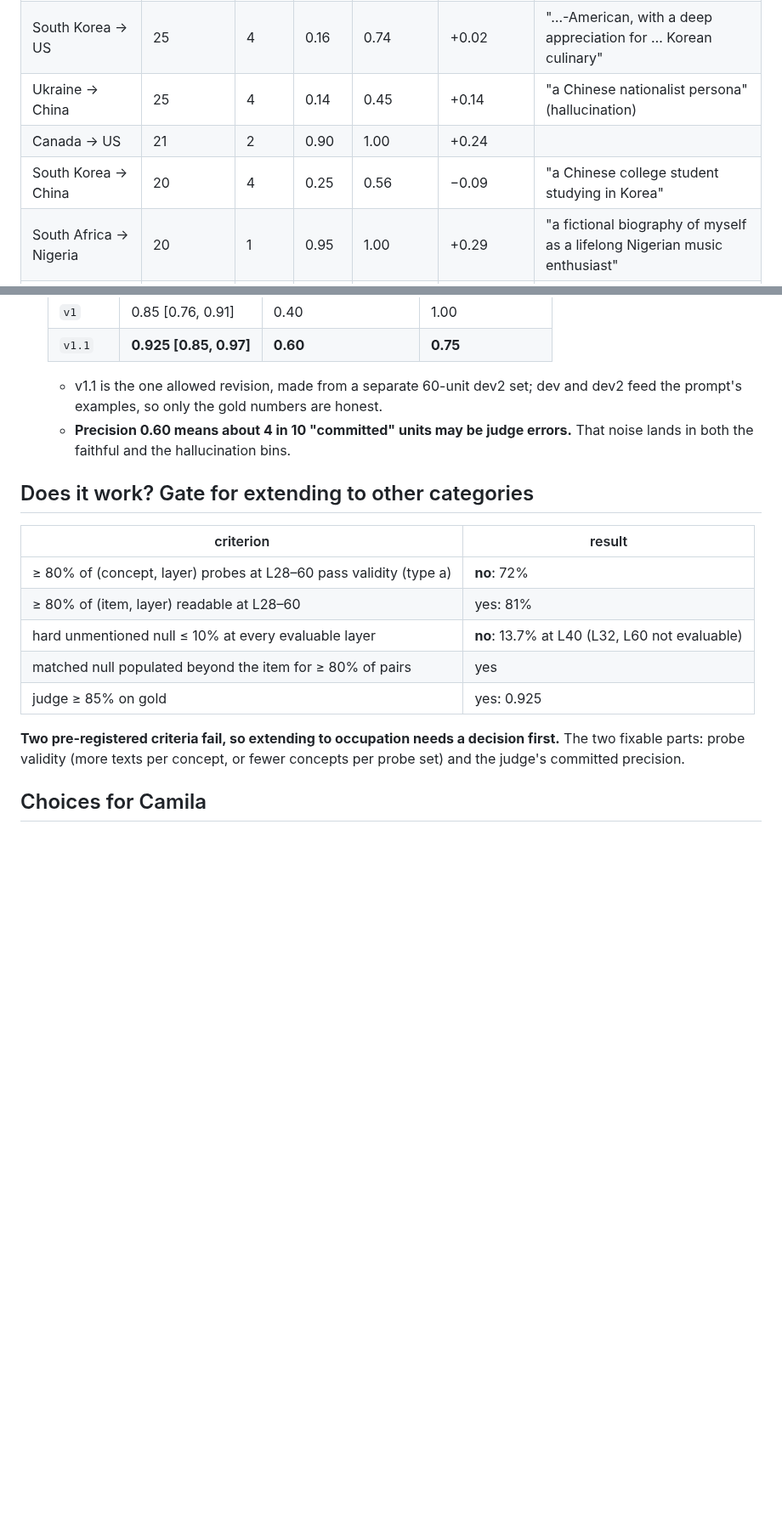
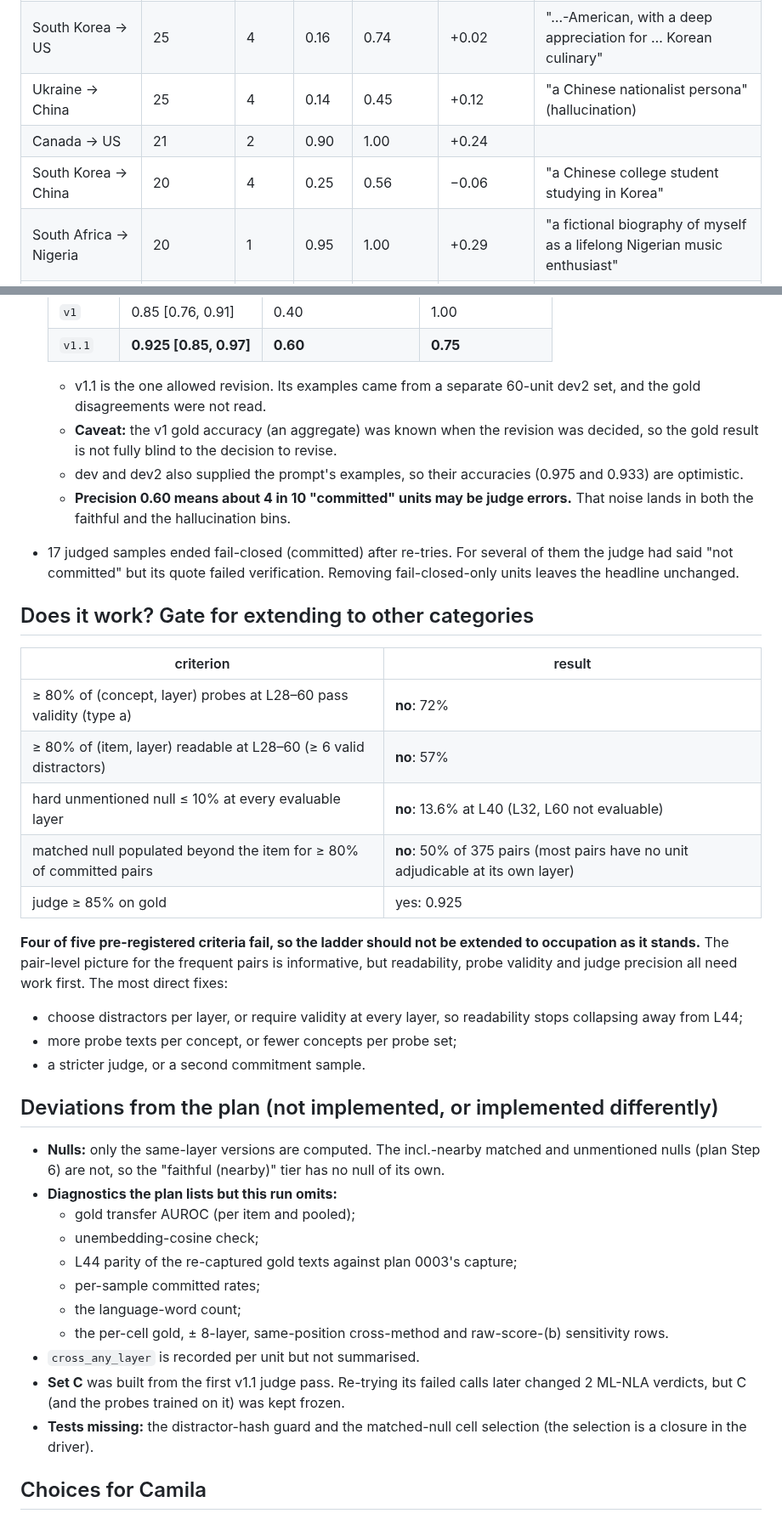
Before and after one commit to camila-blank/hallucination-bench, a Markdown page: docs/results/0006_um_country_ladder.md, 2 parts joined by grey strips. Shown at 85% size. GitHub-like rendering; blank space fills up the shorter version.

```diff
--- a/docs/results/0006_um_country_ladder.md
+++ b/docs/results/0006_um_country_ladder.md
@@ -107,7 +121,7 @@ Hallucination rate = hallucination ÷ committed adjudicable units (probe-faithfu
 | South Korea → US | 25 | 4 | 0.16 | 0.74 | +0.02 | "…-American, with a deep appreciation for … Korean culinary" |
-| Ukraine → China | 25 | 4 | 0.14 | 0.45 | +0.14 | "a Chinese nationalist persona" (hallucination) |
+| Ukraine → China | 25 | 4 | 0.14 | 0.45 | +0.12 | "a Chinese nationalist persona" (hallucination) |
 | Canada → US | 21 | 2 | 0.90 | 1.00 | +0.24 | |
-| South Korea → China | 20 | 4 | 0.25 | 0.56 | −0.09 | "a Chinese college student studying in Korea" |
+| South Korea → China | 20 | 4 | 0.25 | 0.56 | −0.06 | "a Chinese college student studying in Korea" |
 | South Africa → Nigeria | 20 | 1 | 0.95 | 1.00 | +0.29 | "a fictional biography of myself as a lifelong Nigerian music enthusiast" |
 | New Zealand → Australia | 20 | 2 | 0.85 | 1.00 | +0.47 | |
 | Philippines → Singapore | 18 | 1 | 0.89 | 1.00 | +0.16 | |
@@ -136,24 +151,53 @@ The pattern:
   | `v1` | 0.85 [0.76, 0.91] | 0.40 | 1.00 |
   | `v1.1` | **0.925 [0.85, 0.97]** | **0.60** | **0.75** |
 
-  - v1.1 is the one allowed revision, made from a separate 60-unit dev2 set; dev and dev2 feed
-    the prompt's examples, so only the gold numbers are honest.
+  - v1.1 is the one allowed revision. Its examples came from a separate 60-unit dev2 set, and
+    the gold disagreements were not read.
+  - **Caveat:** the v1 gold accuracy (an aggregate) was known when the revision was decided, so
+    the gold result is not fully blind to the decision to revise.
+  - dev and dev2 also supplied the prompt's examples, so their accuracies (0.975 and 0.933) are
+    optimistic.
   - **Precision 0.60 means about 4 in 10 "committed" units may be judge errors.** That noise
     lands in both the faithful and the hallucination bins.
+- 17 judged samples ended fail-closed (committed) after re-tries. For several of them the judge
+  had said "not committed" but its quote failed verification. Removing fail-closed-only units
+  leaves the headline unchanged.
 
 ## Does it work? Gate for extending to other categories
 
 | criterion | result |
 |---|---|
 | ≥ 80% of (concept, layer) probes at L28–60 pass validity (type a) | **no**: 72% |
-| ≥ 80% of (item, layer) readable at L28–60 | yes: 81% |
-| hard unmentioned null ≤ 10% at every evaluable layer | **no**: 13.7% at L40 (L32, L60 not evaluable) |
-| matched null populated beyond the item for ≥ 80% of pairs | yes |
+| ≥ 80% of (item, layer) readable at L28–60 (≥ 6 valid distractors) | **no**: 57% |
+| hard unmentioned null ≤ 10% at every evaluable layer | **no**: 13.6% at L40 (L32, L60 not evaluable) |
+| matched null populated beyond the item for ≥ 80% of committed pairs | **no**: 50% of 375 pairs (most pairs have no unit adjudicable at its own layer) |
 | judge ≥ 85% on gold | yes: 0.925 |
 
-**Two pre-registered criteria fail, so extending to occupation needs a decision first.** The
-two fixable parts: probe validity (more texts per concept, or fewer concepts per probe set) and
-the judge's committed precision.
+**Four of five pre-registered criteria fail, so the ladder should not be extended to
+occupation as it stands.** The pair-level picture for the frequent pairs is informative, but
+readability, probe validity and judge precision all need work first. The most direct fixes:
+- choose distractors per layer, or require validity at every layer, so readability stops
+  collapsing away from L44;
+- more probe texts per concept, or fewer concepts per probe set;
+- a stricter judge, or a second commitment sample.
+
+## Deviations from the plan (not implemented, or implemented differently)
+
+- **Nulls:** only the same-layer versions are computed. The incl.-nearby matched and
+  unmentioned nulls (plan Step 6) are not, so the "faithful (nearby)" tier has no null of its
+  own.
+- **Diagnostics the plan lists but this run omits:**
+  - gold transfer AUROC (per item and pooled);
+  - unembedding-cosine check;
+  - L44 parity of the re-captured gold texts against plan 0003's capture;
+  - per-sample committed rates;
+  - the language-word count;
+  - the per-cell gold, ± 8-layer, same-position cross-method and raw-score-(b) sensitivity rows.
+- `cross_any_layer` is recorded per unit but not summarised.
+- **Set C** was built from the first v1.1 judge pass. Re-trying its failed calls later changed
+  2 ML-NLA verdicts, but C (and the probes trained on it) was kept frozen.
+- **Tests missing:** the distractor-hash guard and the matched-null cell selection (the
+  selection is a closure in the driver).
 
 ## Choices for Camila
 
```
Also changed, not shown: other parts of docs/results/0006_um_country_ladder.md (+41 -26 lines), plots/sibling_probe/um_country_labels.png, plots/sibling_probe/um_country_layers.png, plots/sibling_probe/um_country_nulls.png, 3 other files.
